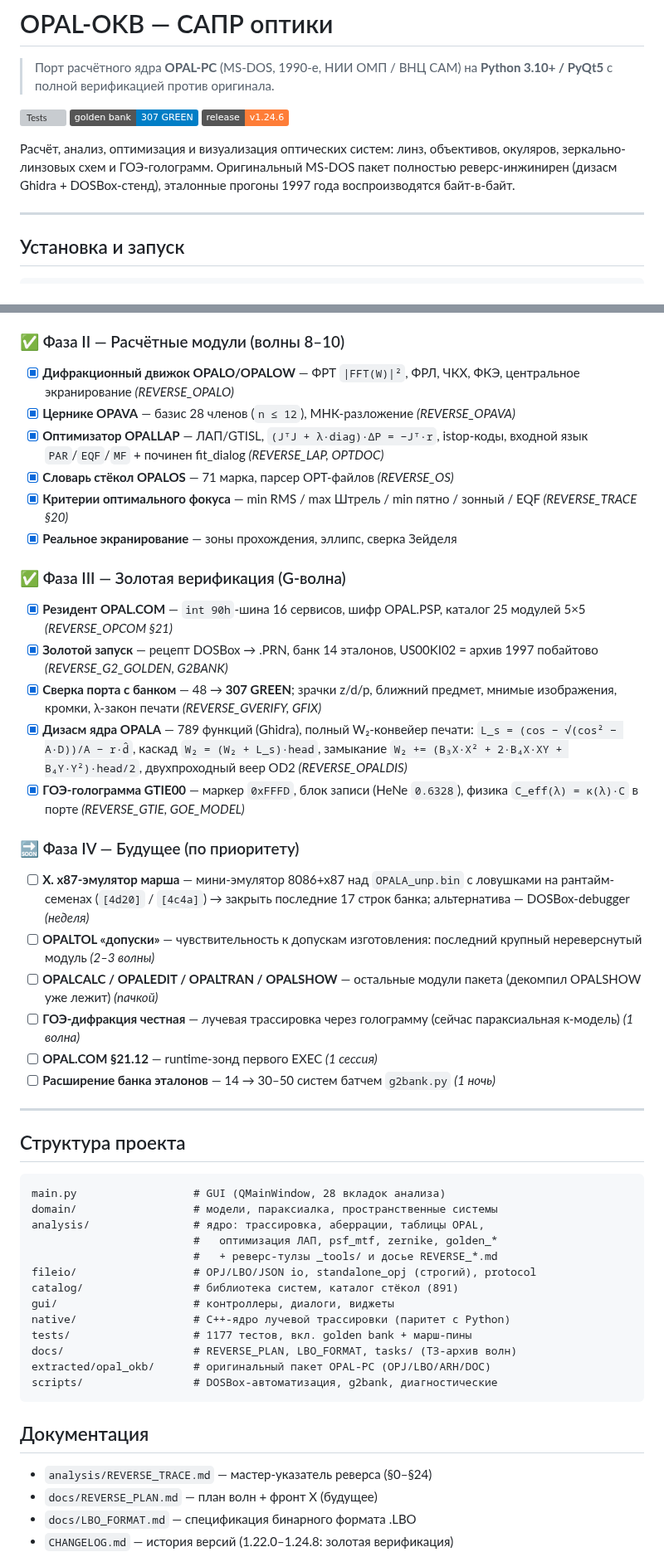
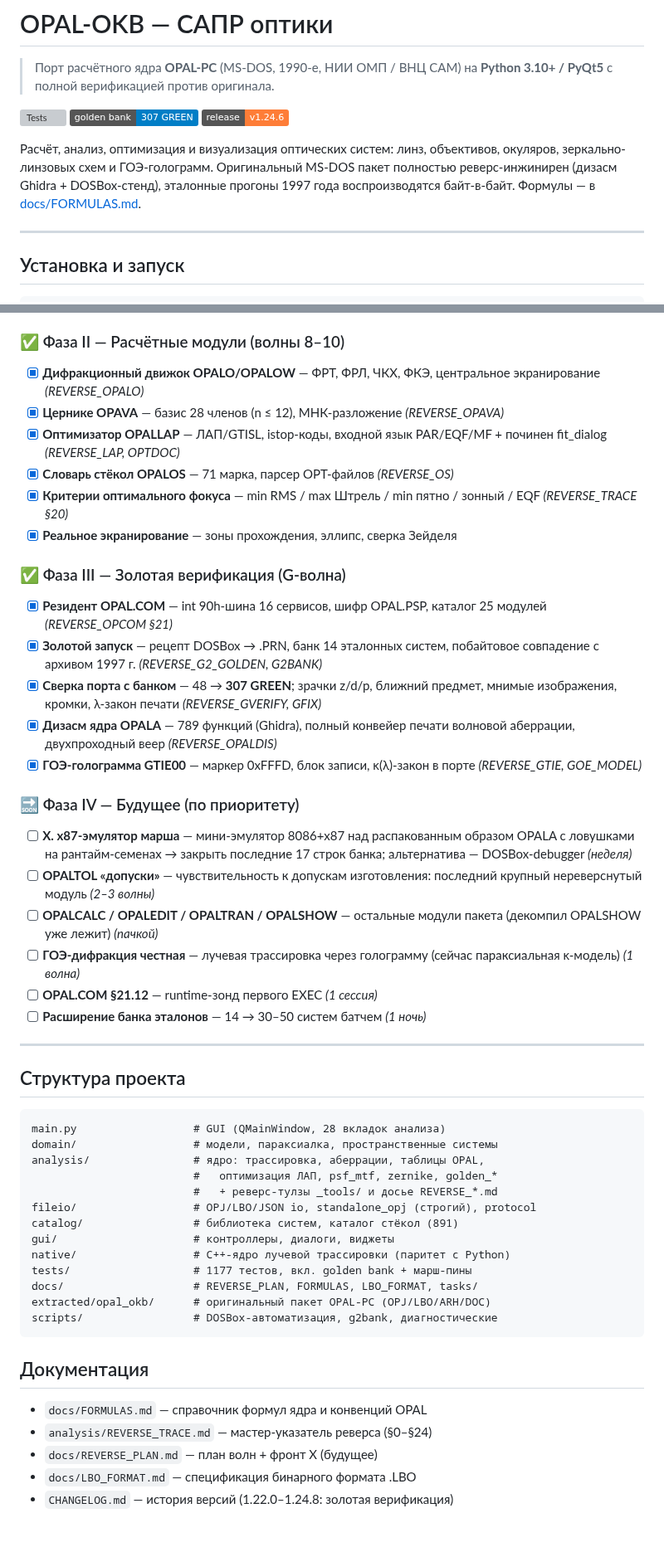
Before and after one commit to justroflanGitHub/opal-okb, a Markdown page: README.md, 2 parts joined by grey strips. Shown at 83% size. GitHub-like rendering; badges without logos; blank space fills up the shorter version; grey boxes are pictures that could not be loaded.

````diff
--- a/README.md
+++ b/README.md
@@ -10,7 +10,7 @@
 Расчёт, анализ, оптимизация и визуализация оптических систем: линз, объективов,
 окуляров, зеркально-линзовых схем и ГОЭ-голограмм. Оригинальный MS-DOS пакет
 полностью реверс-инжинирен (дизасм Ghidra + DOSBox-стенд), эталонные прогоны
-1997 года воспроизводятся байт-в-байт.
+1997 года воспроизводятся байт-в-байт. Формулы — в [docs/FORMULAS.md](docs/FORMULAS.md).
 
 ---
 
@@ -115,11 +91,11 @@ reverse/масштаб/ГОСТ-радиусы.
 
 ### ✅ Фаза II — Расчётные модули (волны 8–10)
 
-- [x] **Дифракционный движок OPALO/OPALOW** — ФРТ `|FFT(W)|²`, ФРЛ, ЧКХ,
-      ФКЭ, центральное экранирование *(REVERSE_OPALO)*
-- [x] **Цернике OPAVA** — базис 28 членов (`n ≤ 12`), МНК-разложение *(REVERSE_OPAVA)*
-- [x] **Оптимизатор OPALLAP** — ЛАП/GTISL, `(JᵀJ + λ·diag)·ΔP = −Jᵀ·r`,
-      istop-коды, входной язык `PAR`/`EQF`/`MF` + починен fit_dialog *(REVERSE_LAP, OPTDOC)*
+- [x] **Дифракционный движок OPALO/OPALOW** — ФРТ, ФРЛ, ЧКХ, ФКЭ,
+      центральное экранирование *(REVERSE_OPALO)*
+- [x] **Цернике OPAVA** — базис 28 членов (n ≤ 12), МНК-разложение *(REVERSE_OPAVA)*
+- [x] **Оптимизатор OPALLAP** — ЛАП/GTISL, istop-коды, входной язык
+      PAR/EQF/MF + починен fit_dialog *(REVERSE_LAP, OPTDOC)*
 - [x] **Словарь стёкол OPALOS** — 71 марка, парсер OPT-файлов *(REVERSE_OS)*
 - [x] **Критерии оптимального фокуса** — min RMS / max Штрель / min пятно /
       зонный / EQF *(REVERSE_TRACE §20)*
@@ -127,23 +103,21 @@ reverse/масштаб/ГОСТ-радиусы.
 
 ### ✅ Фаза III — Золотая верификация (G-волна)
 
-- [x] **Резидент OPAL.COM** — `int 90h`-шина 16 сервисов, шифр OPAL.PSP,
-      каталог 25 модулей 5×5 *(REVERSE_OPCOM §21)*
-- [x] **Золотой запуск** — рецепт DOSBox → .PRN, банк 14 эталонов,
-      US00KI02 = архив 1997 побайтово *(REVERSE_G2_GOLDEN, G2BANK)*
+- [x] **Резидент OPAL.COM** — int 90h-шина 16 сервисов, шифр OPAL.PSP,
+      каталог 25 модулей *(REVERSE_OPCOM §21)*
+- [x] **Золотой запуск** — рецепт DOSBox → .PRN, банк 14 эталонных систем,
+      побайтовое совпадение с архивом 1997 г. *(REVERSE_G2_GOLDEN, G2BANK)*
 - [x] **Сверка порта с банком** — 48 → **307 GREEN**; зрачки z/d/p, ближний
       предмет, мнимые изображения, кромки, λ-закон печати *(REVERSE_GVERIFY, GFIX)*
-- [x] **Дизасм ядра OPALA** — 789 функций (Ghidra), полный W₂-конвейер печати:
-      `L_s = (cos − √(cos² − A·D))/A − r·d̂`, каскад `W₂ = (W₂ + L_s)·head`,
-      замыкание `W₂ += (B₃X·X² + 2·B₄X·XY + B₄Y·Y²)·head/2`,
-      двухпроходный веер OD2 *(REVERSE_OPALDIS)*
-- [x] **ГОЭ-голограмма GTIE00** — маркер `0xFFFD`, блок записи (HeNe `0.6328`),
-      физика `C_eff(λ) = κ(λ)·C` в порте *(REVERSE_GTIE, GOE_MODEL)*
+- [x] **Дизасм ядра OPALA** — 789 функций (Ghidra), полный конвейер печати
+      волновой аберрации, двухпроходный веер *(REVERSE_OPALDIS)*
+- [x] **ГОЭ-голограмма GTIE00** — маркер 0xFFFD, блок записи, κ(λ)-закон в порте
+      *(REVERSE_GTIE, GOE_MODEL)*
 
 ### 🔜 Фаза IV — Будущее (по приоритету)
 
-- [ ] **X. x87-эмулятор марша** — мини-эмулятор 8086+x87 над `OPALA_unp.bin`
-      с ловушками на рантайм-семенах (`[4d20]` / `[4c4a]`) → закрыть последние
+- [ ] **X. x87-эмулятор марша** — мини-эмулятор 8086+x87 над распакованным
+      образом OPALA с ловушками на рантайм-семенах → закрыть последние
       17 строк банка; альтернатива — DOSBox-debugger *(неделя)*
 - [ ] **OPALTOL «допуски»** — чувствительность к допускам изготовления:
       последний крупный нереверснутый модуль *(2–3 волны)*
@@ -152,7 +126,7 @@ reverse/масштаб/ГОСТ-радиусы.
 - [ ] **ГОЭ-дифракция честная** — лучевая трассировка через голограмму
       (сейчас параксиальная κ-модель) *(1 волна)*
 - [ ] **OPAL.COM §21.12** — runtime-зонд первого EXEC *(1 сессия)*
-- [ ] **Расширение банка эталонов** — 14 → 30–50 систем батчем `g2bank.py` *(1 ночь)*
+- [ ] **Расширение банка эталонов** — 14 → 30–50 систем батчем *(1 ночь)*
 
 ---
 
@@ -169,13 +143,14 @@ catalog/                 # библиотека систем, каталог с
 gui/                     # контроллеры, диалоги, виджеты
 native/                  # C++-ядро лучевой трассировки (паритет с Python)
 tests/                   # 1177 тестов, вкл. golden bank + марш-пины
-docs/                    # REVERSE_PLAN, LBO_FORMAT, tasks/ (ТЗ-архив волн)
+docs/                    # REVERSE_PLAN, FORMULAS, LBO_FORMAT, tasks/
 extracted/opal_okb/      # оригинальный пакет OPAL-PC (OPJ/LBO/ARH/DOC)
 scripts/                 # DOSBox-автоматизация, g2bank, диагностические
 ```
 
 ## Документация
 
+- `docs/FORMULAS.md` — справочник формул ядра и конвенций OPAL
 - `analysis/REVERSE_TRACE.md` — мастер-указатель реверса (§0–§24)
 - `docs/REVERSE_PLAN.md` — план волн + фронт X (будущее)
 - `docs/LBO_FORMAT.md` — спецификация бинарного формата .LBO
````
Also changed, not shown: other parts of README.md (+22 -46 lines), docs/FORMULAS.md (added, +158 -0 lines).
